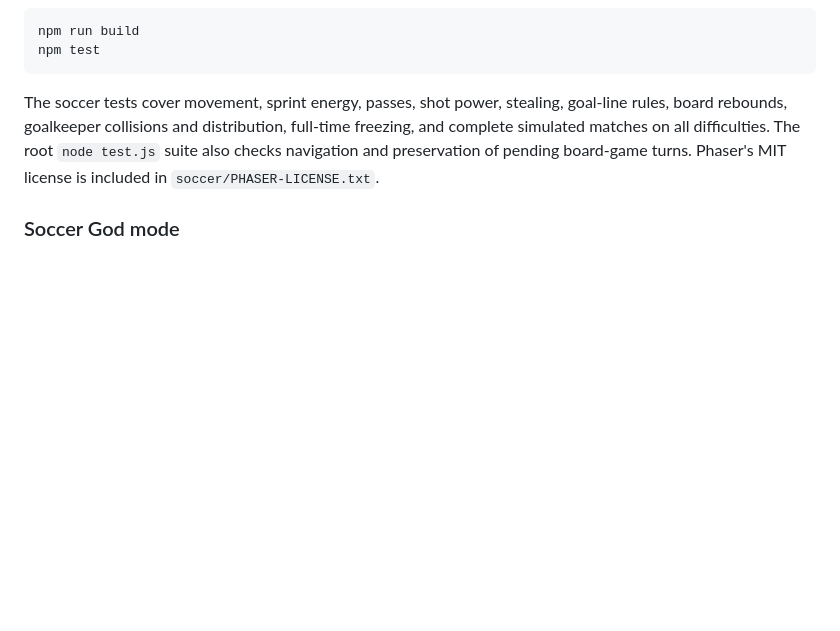
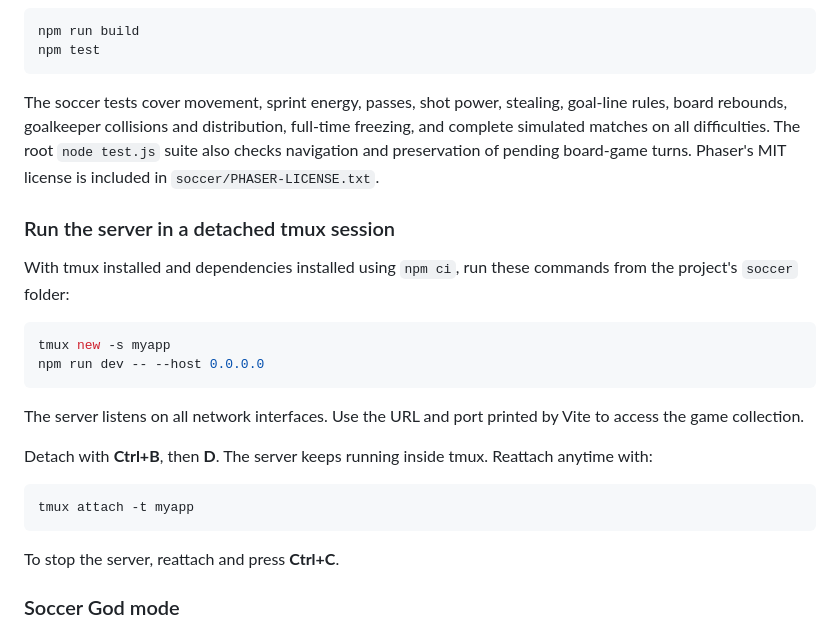
Before and after one commit to HuyCam/mix-of-game, a Markdown page: README.md, the part around the change. Drawn GitHub-style; blank space fills up the shorter version.

Commit message:
Document running the dev server in a detached tmux session

````diff
--- a/README.md
+++ b/README.md
@@ -68,6 +68,25 @@ npm test
 
 The soccer tests cover movement, sprint energy, passes, shot power, stealing, goal-line rules, board rebounds, goalkeeper collisions and distribution, full-time freezing, and complete simulated matches on all difficulties. The root `node test.js` suite also checks navigation and preservation of pending board-game turns. Phaser's MIT license is included in `soccer/PHASER-LICENSE.txt`.
 
+### Run the server in a detached tmux session
+
+With tmux installed and dependencies installed using `npm ci`, run these commands from the project's `soccer` folder:
+
+```sh
+tmux new -s myapp
+npm run dev -- --host 0.0.0.0
+```
+
+The server listens on all network interfaces. Use the URL and port printed by Vite to access the game collection.
+
+Detach with **Ctrl+B**, then **D**. The server keeps running inside tmux. Reattach anytime with:
+
+```sh
+tmux attach -t myapp
+```
+
+To stop the server, reattach and press **Ctrl+C**.
+
 ### Soccer God mode
 
 Enable **God mode** in the soccer match panel to unlock two extra shots for your selected player while they have possession:
````
